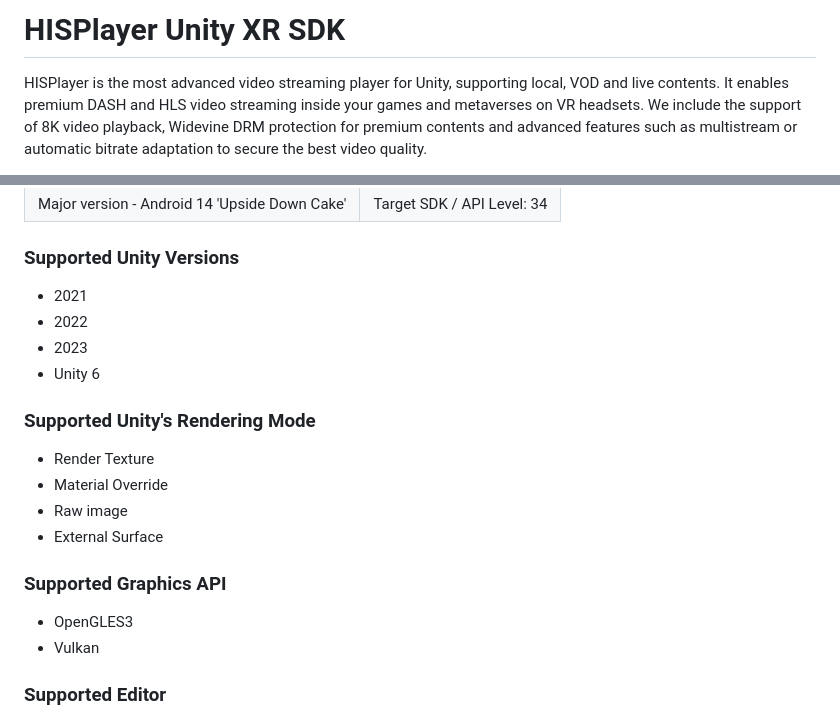
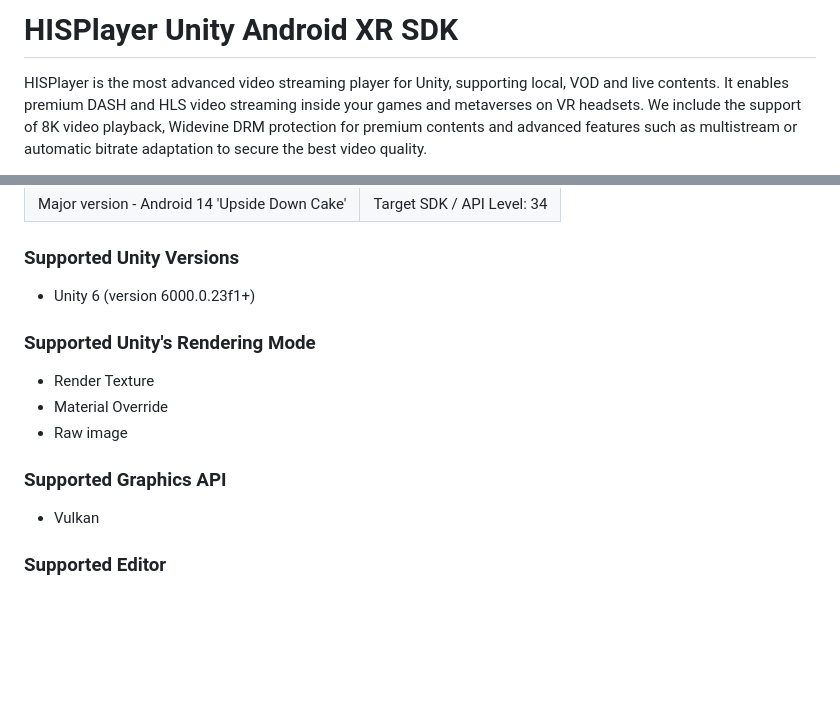
Before and after one commit to HISPlayer/UnityAndroidXR-SDK, a Markdown page: introduction.md, 2 parts joined by grey strips. Rendered like a GitHub page; blank space fills up the shorter version.

```diff
--- a/introduction.md
+++ b/introduction.md
@@ -1,4 +1,4 @@
-# HISPlayer Unity XR SDK
+# HISPlayer Unity Android XR SDK
 
 HISPlayer is the most advanced video streaming player for Unity, supporting local, VOD and live contents. It enables premium DASH and HLS video streaming inside your games and metaverses on VR headsets. We include the support of 8K video playback, Widevine DRM protection for premium contents and advanced features such as multistream or automatic bitrate adaptation to secure the best video quality.
 
@@ -52,19 +52,14 @@ HISPlayer is the most advanced video streaming player for Unity, supporting loca
 |Major version - Android 14 'Upside Down Cake' |Target SDK / API Level: 34|
 
 ### Supported Unity Versions
-  * 2021
-  * 2022
-  * 2023
-  * Unity 6
+  * Unity 6 (version 6000.0.23f1+)
 
 ### Supported Unity's Rendering Mode
   * Render Texture
   * Material Override
   * Raw image
-  * External Surface
 
 ### Supported Graphics API
-  * OpenGLES3
   * Vulkan
 
 ### Supported Editor
```
Also changed, not shown: setup-guide.md (+24 -17 lines), sidebar.md (+1 -1 lines), image-2.png (added), image-3.png (added), image-4.png (added), 1 other file.
